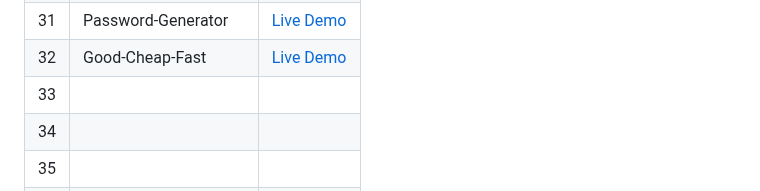
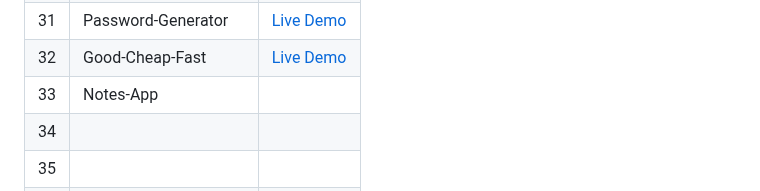
Before and after one commit to Hashuudev/50-Projects-in-50-Days, a Markdown page: README.md, the part around the change. Rendered like a GitHub page.

```diff
--- a/README.md
+++ b/README.md
@@ -38,7 +38,7 @@ Live Demo links aren't deployed yet. Stay Tuned!
 | 30 | Auto-Text-Effect | [Live Demo](https://hashuudev-auto-text-effect.netlify.app/) |
 | 31 | Password-Generator | [Live Demo](https://hashuudev-password-generator.netlify.app/) |
 | 32 | Good-Cheap-Fast | [Live Demo](https://hashuudev-good-cheap-fast.netlify.app/) |
-| 33 |  |  |
+| 33 | Notes-App |  |
 | 34 |  |  |
 | 35 |  |  |
 | 36 |  |  |
```
